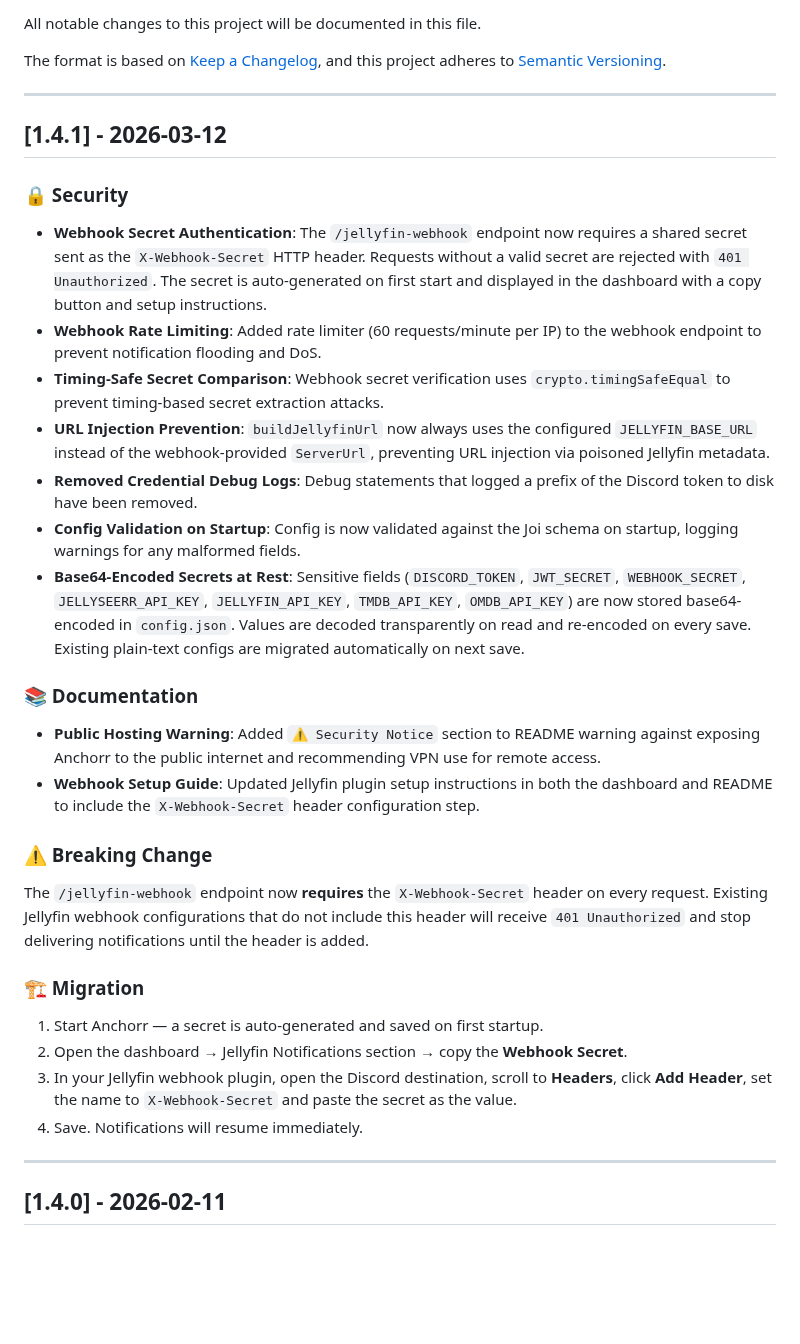
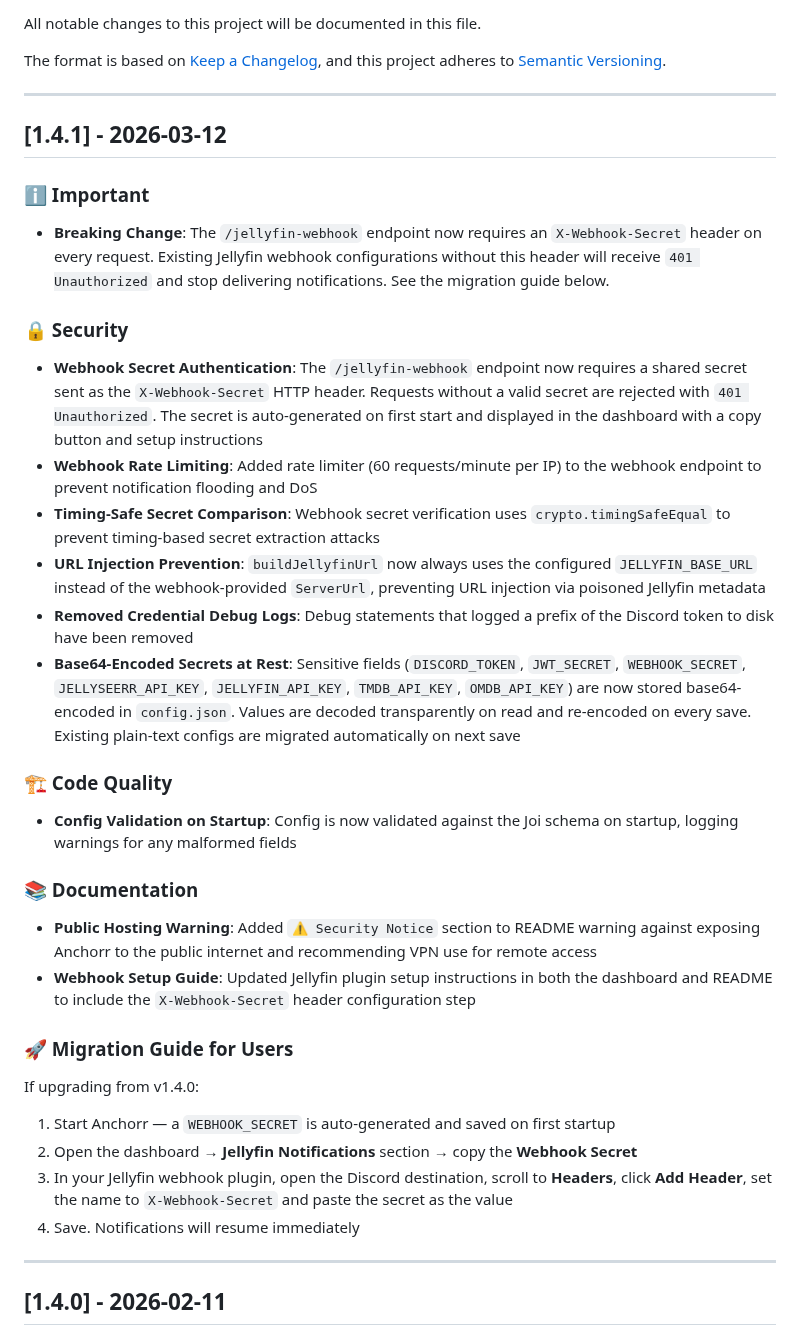
Before and after one commit to nairdahh/Anchorr, a Markdown page: CHANGELOG.md, the part around the change. Rendered like a GitHub page; blank space fills up the shorter version.

Commit message:
docs(changelog): align 1.4.1 entry with existing changelog style
Co-Authored-By: Claude Sonnet 4.6 <noreply@anthropic.com>

```diff
--- a/CHANGELOG.md
+++ b/CHANGELOG.md
@@ -9,31 +9,36 @@ and this project adheres to [Semantic Versioning](https://semver.org/spec/v2.0.0
 
 ## [1.4.1] - 2026-03-12
 
+### ℹ️ Important
+
+- **Breaking Change**: The `/jellyfin-webhook` endpoint now requires an `X-Webhook-Secret` header on every request. Existing Jellyfin webhook configurations without this header will receive `401 Unauthorized` and stop delivering notifications. See the migration guide below.
+
 ### 🔒 Security
 
-- **Webhook Secret Authentication**: The `/jellyfin-webhook` endpoint now requires a shared secret sent as the `X-Webhook-Secret` HTTP header. Requests without a valid secret are rejected with `401 Unauthorized`. The secret is auto-generated on first start and displayed in the dashboard with a copy button and setup instructions.
-- **Webhook Rate Limiting**: Added rate limiter (60 requests/minute per IP) to the webhook endpoint to prevent notification flooding and DoS.
-- **Timing-Safe Secret Comparison**: Webhook secret verification uses `crypto.timingSafeEqual` to prevent timing-based secret extraction attacks.
-- **URL Injection Prevention**: `buildJellyfinUrl` now always uses the configured `JELLYFIN_BASE_URL` instead of the webhook-provided `ServerUrl`, preventing URL injection via poisoned Jellyfin metadata.
-- **Removed Credential Debug Logs**: Debug statements that logged a prefix of the Discord token to disk have been removed.
-- **Config Validation on Startup**: Config is now validated against the Joi schema on startup, logging warnings for any malformed fields.
-- **Base64-Encoded Secrets at Rest**: Sensitive fields (`DISCORD_TOKEN`, `JWT_SECRET`, `WEBHOOK_SECRET`, `JELLYSEERR_API_KEY`, `JELLYFIN_API_KEY`, `TMDB_API_KEY`, `OMDB_API_KEY`) are now stored base64-encoded in `config.json`. Values are decoded transparently on read and re-encoded on every save. Existing plain-text configs are migrated automatically on next save.
+- **Webhook Secret Authentication**: The `/jellyfin-webhook` endpoint now requires a shared secret sent as the `X-Webhook-Secret` HTTP header. Requests without a valid secret are rejected with `401 Unauthorized`. The secret is auto-generated on first start and displayed in the dashboard with a copy button and setup instructions
+- **Webhook Rate Limiting**: Added rate limiter (60 requests/minute per IP) to the webhook endpoint to prevent notification flooding and DoS
+- **Timing-Safe Secret Comparison**: Webhook secret verification uses `crypto.timingSafeEqual` to prevent timing-based secret extraction attacks
+- **URL Injection Prevention**: `buildJellyfinUrl` now always uses the configured `JELLYFIN_BASE_URL` instead of the webhook-provided `ServerUrl`, preventing URL injection via poisoned Jellyfin metadata
+- **Removed Credential Debug Logs**: Debug statements that logged a prefix of the Discord token to disk have been removed
+- **Base64-Encoded Secrets at Rest**: Sensitive fields (`DISCORD_TOKEN`, `JWT_SECRET`, `WEBHOOK_SECRET`, `JELLYSEERR_API_KEY`, `JELLYFIN_API_KEY`, `TMDB_API_KEY`, `OMDB_API_KEY`) are now stored base64-encoded in `config.json`. Values are decoded transparently on read and re-encoded on every save. Existing plain-text configs are migrated automatically on next save
+
+### 🏗️ Code Quality
+
+- **Config Validation on Startup**: Config is now validated against the Joi schema on startup, logging warnings for any malformed fields
 
 ### 📚 Documentation
 
-- **Public Hosting Warning**: Added `⚠️ Security Notice` section to README warning against exposing Anchorr to the public internet and recommending VPN use for remote access.
-- **Webhook Setup Guide**: Updated Jellyfin plugin setup instructions in both the dashboard and README to include the `X-Webhook-Secret` header configuration step.
+- **Public Hosting Warning**: Added `⚠️ Security Notice` section to README warning against exposing Anchorr to the public internet and recommending VPN use for remote access
+- **Webhook Setup Guide**: Updated Jellyfin plugin setup instructions in both the dashboard and README to include the `X-Webhook-Secret` header configuration step
 
-### ⚠️ Breaking Change
+### 🚀 Migration Guide for Users
 
-The `/jellyfin-webhook` endpoint now **requires** the `X-Webhook-Secret` header on every request. Existing Jellyfin webhook configurations that do not include this header will receive `401 Unauthorized` and stop delivering notifications until the header is added.
+If upgrading from v1.4.0:
 
-### 🏗️ Migration
-
-1. Start Anchorr — a secret is auto-generated and saved on first startup.
-2. Open the dashboard → Jellyfin Notifications section → copy the **Webhook Secret**.
-3. In your Jellyfin webhook plugin, open the Discord destination, scroll to **Headers**, click **Add Header**, set the name to `X-Webhook-Secret` and paste the secret as the value.
-4. Save. Notifications will resume immediately.
+1. Start Anchorr — a `WEBHOOK_SECRET` is auto-generated and saved on first startup
+2. Open the dashboard → **Jellyfin Notifications** section → copy the **Webhook Secret**
+3. In your Jellyfin webhook plugin, open the Discord destination, scroll to **Headers**, click **Add Header**, set the name to `X-Webhook-Secret` and paste the secret as the value
+4. Save. Notifications will resume immediately
 
 ---
 
```
